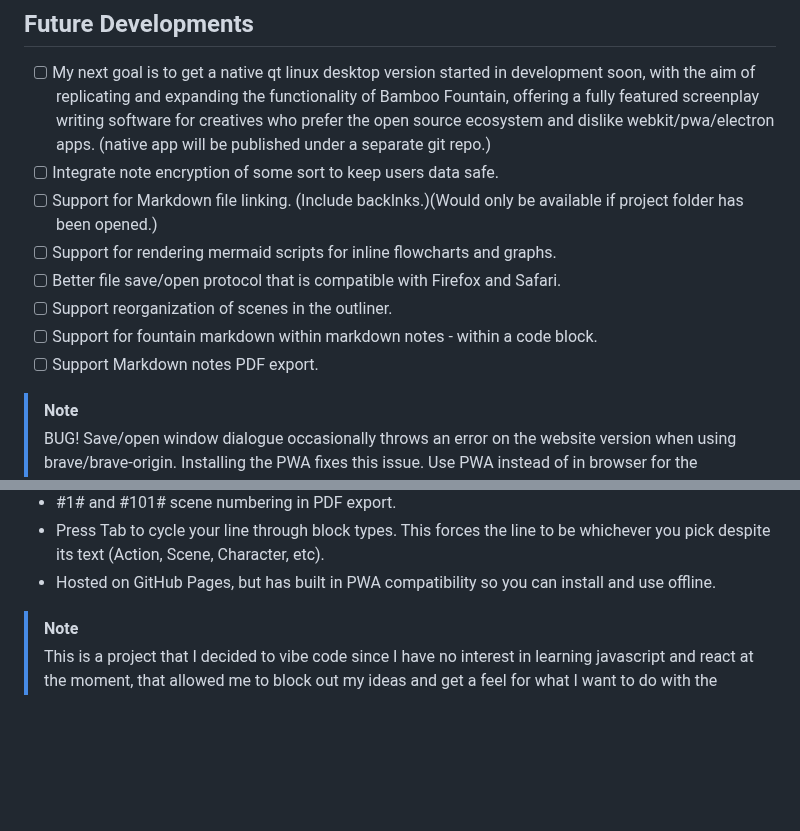
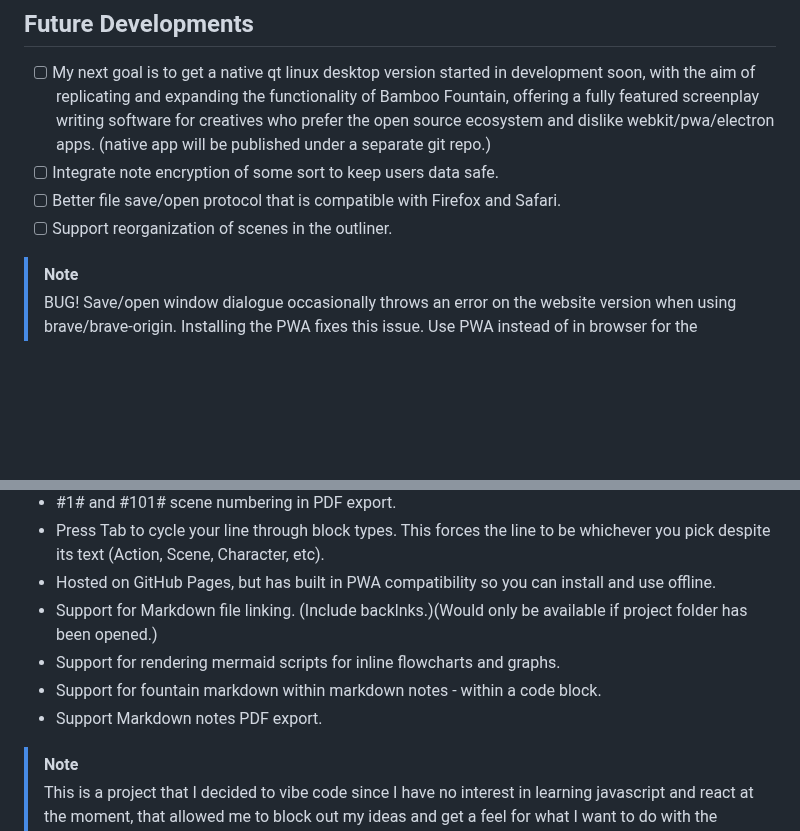
Before and after one commit to ronin-on-linux/bamboo-fountain-web, a Markdown page: README.md, 2 parts joined by grey strips. GitHub-like rendering; blank space fills up the shorter version.

Commit message:
Update future developments and project notes in README
Removed several future development goals related to Markdown support and added notes about project direction.

```diff
--- a/README.md
+++ b/README.md
@@ -18,12 +18,8 @@ bamboo-fountain-web provides a writing experience that is pleasantly simple, all
 ## Future Developments
 - [ ] My next goal is to get a native qt linux desktop version started in development soon, with the aim of replicating and expanding the functionality of Bamboo Fountain, offering a fully featured screenplay writing software for creatives who prefer the open source ecosystem and dislike webkit/pwa/electron apps. (native app will be published under a separate git repo.)
 - [ ] Integrate note encryption of some sort to keep users data safe.
-- [ ] Support for Markdown file linking. (Include backlnks.)(Would only be available if project folder has been opened.)
-- [ ] Support for rendering mermaid scripts for inline flowcharts and graphs.
 - [ ] Better file save/open protocol that is compatible with Firefox and Safari.
 - [ ] Support reorganization of scenes in the outliner.
-- [ ] Support for fountain markdown within markdown notes - within a code block.
-- [ ] Support Markdown notes PDF export.
 
 > [!NOTE]
 > BUG! Save/open window dialogue occasionally throws an error on the website version when using brave/brave-origin. Installing the PWA fixes this issue. Use PWA instead of in browser for the moment if the popup error is bothersome.
@@ -51,6 +47,10 @@ bamboo-fountain-web provides a writing experience that is pleasantly simple, all
 - #1# and #101# scene numbering in PDF export.
 - Press Tab to cycle your line through block types. This forces the line to be whichever you pick despite its text (Action, Scene, Character, etc).
 - Hosted on GitHub Pages, but has built in PWA compatibility so you can install and use offline.
+- Support for Markdown file linking. (Include backlnks.)(Would only be available if project folder has been opened.)
+- Support for rendering mermaid scripts for inline flowcharts and graphs.
+- Support for fountain markdown within markdown notes - within a code block.
+- Support Markdown notes PDF export.
 
 > [!NOTE]
 > This is a project that I decided to vibe code since I have no interest in learning javascript and react at the moment, that allowed me to block out my ideas and get a feel for what I want to do with the native Linux desktop app. My goal is to code the desktop version from scratch and I am using this vibe-coding method to experiment with different methods and ideas as well as receive direction and feedback from users prior to settling down and writing my own code for the native desktop app for Linux and Windows.
```
